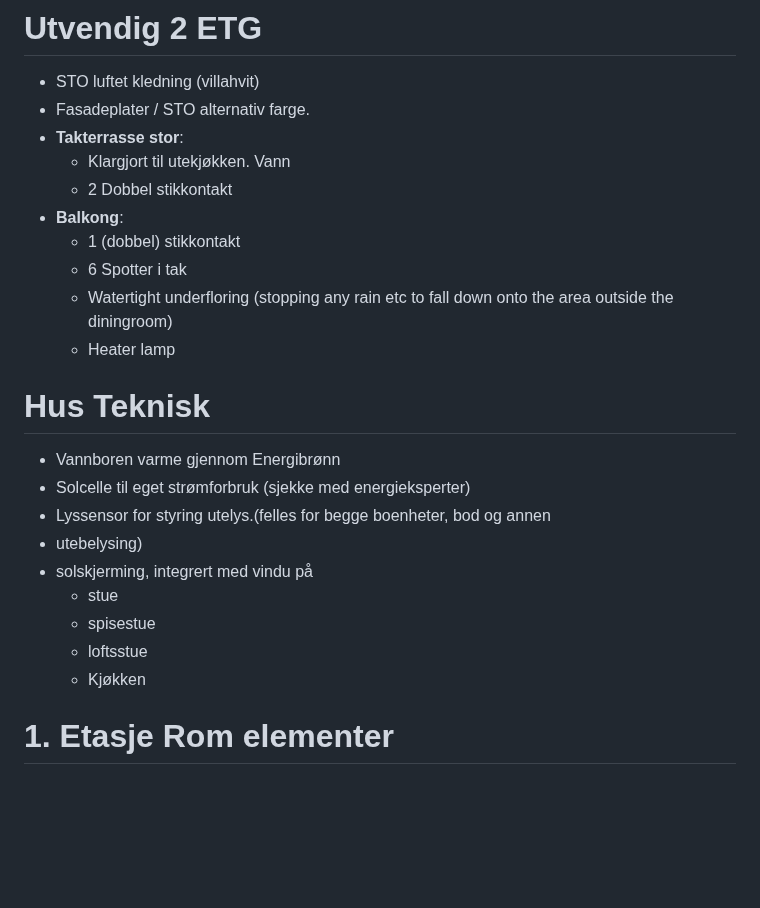
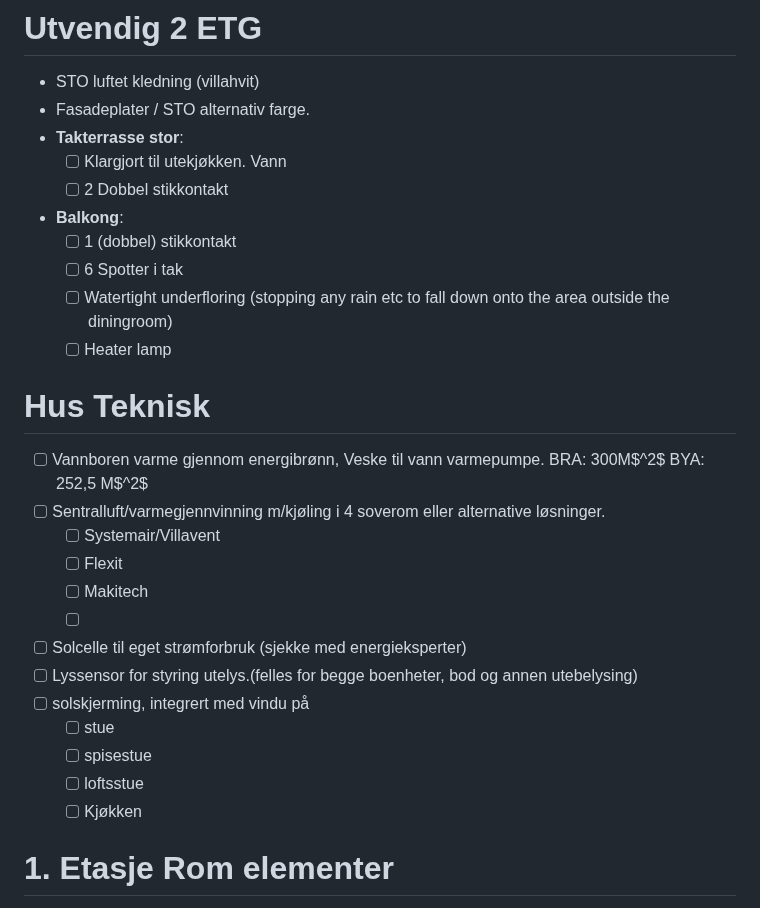
Before and after one commit to Killeck/killeck.github.io, a Markdown page: README.md, the part around the change. GitHub-like rendering; blank space fills up the shorter version.

Commit message:
Update README.md
adding checkboxes

```diff
--- a/README.md
+++ b/README.md
@@ -11,24 +11,28 @@ After much deliberation we ended up having to go to an architect. Months (18 or
 - STO luftet kledning (villahvit)
 - Fasadeplater / STO alternativ farge.
 - **Takterrasse stor**:
-	- Klargjort til utekjøkken. Vann
-	- 2 Dobbel stikkontakt
+	- [ ] Klargjort til utekjøkken. Vann
+	- [ ] 2 Dobbel stikkontakt
 - **Balkong**:
-	- 1 (dobbel) stikkontakt
-	- 6 Spotter i tak
-	- Watertight underfloring (stopping any rain etc to fall down onto the area outside the diningroom)
-	- Heater lamp
+	- [ ] 1 (dobbel) stikkontakt
+	- [ ] 6 Spotter i tak
+	- [ ] Watertight underfloring (stopping any rain etc to fall down onto the area outside the diningroom)
+	- [ ] Heater lamp
 
 # Hus Teknisk
-- Vannboren varme gjennom Energibrønn
-- Solcelle til eget strømforbruk (sjekke med energieksperter)
-- Lyssensor for styring utelys.(felles for begge boenheter, bod og annen
-- utebelysing)
-- solskjerming, integrert med vindu på
-	- stue
-	- spisestue
-	- loftsstue
-	- Kjøkken
+- [ ] Vannboren varme gjennom energibrønn, Veske til vann varmepumpe. BRA: 300M$^2$ BYA: 252,5 M$^2$
+- [ ] Sentralluft/varmegjennvinning m/kjøling i 4 soverom eller alternative løsninger.
+	- [ ] Systemair/Villavent
+	- [ ] Flexit
+	- [ ] Makitech
+	- [ ]
+- [ ] Solcelle til eget strømforbruk (sjekke med energieksperter)
+- [ ] Lyssensor for styring utelys.(felles for begge boenheter, bod og annen  utebelysing)
+- [ ] solskjerming, integrert med vindu på
+	- [ ] stue
+	- [ ] spisestue
+	- [ ] loftsstue
+	- [ ] Kjøkken
 
 # 1. Etasje Rom elementer
 Alle rom med unntak av WC og Bad i hybel skal ha vannbåren varme.
```
